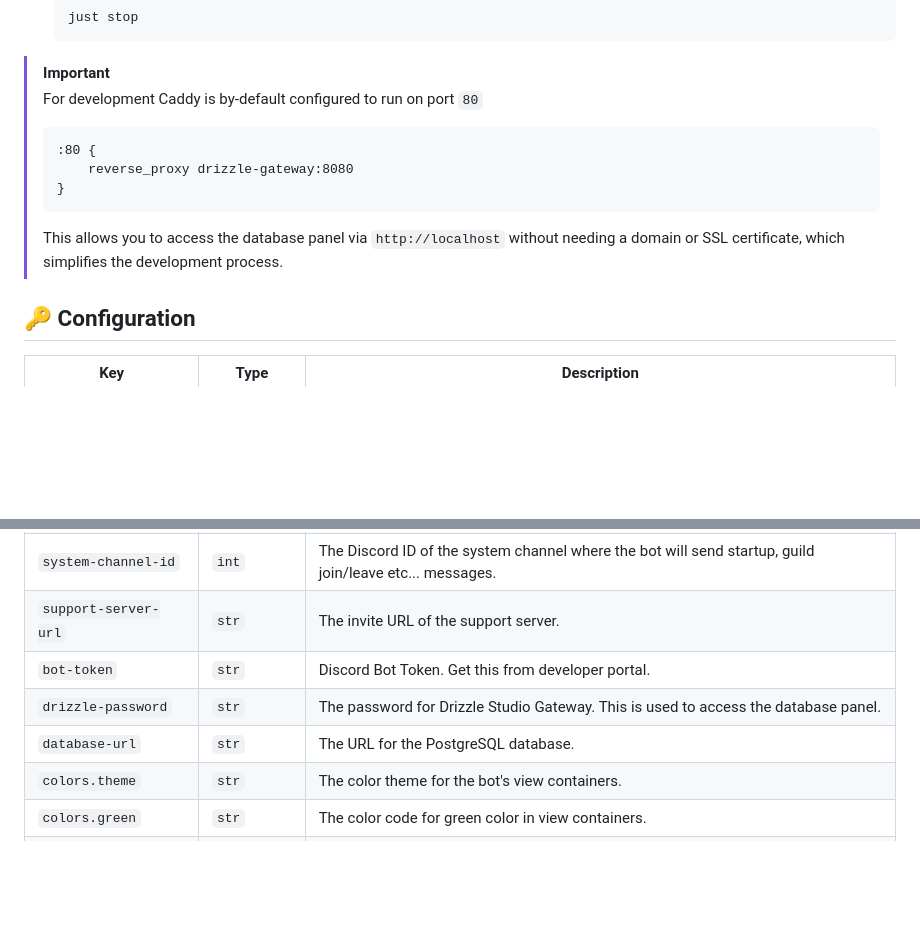
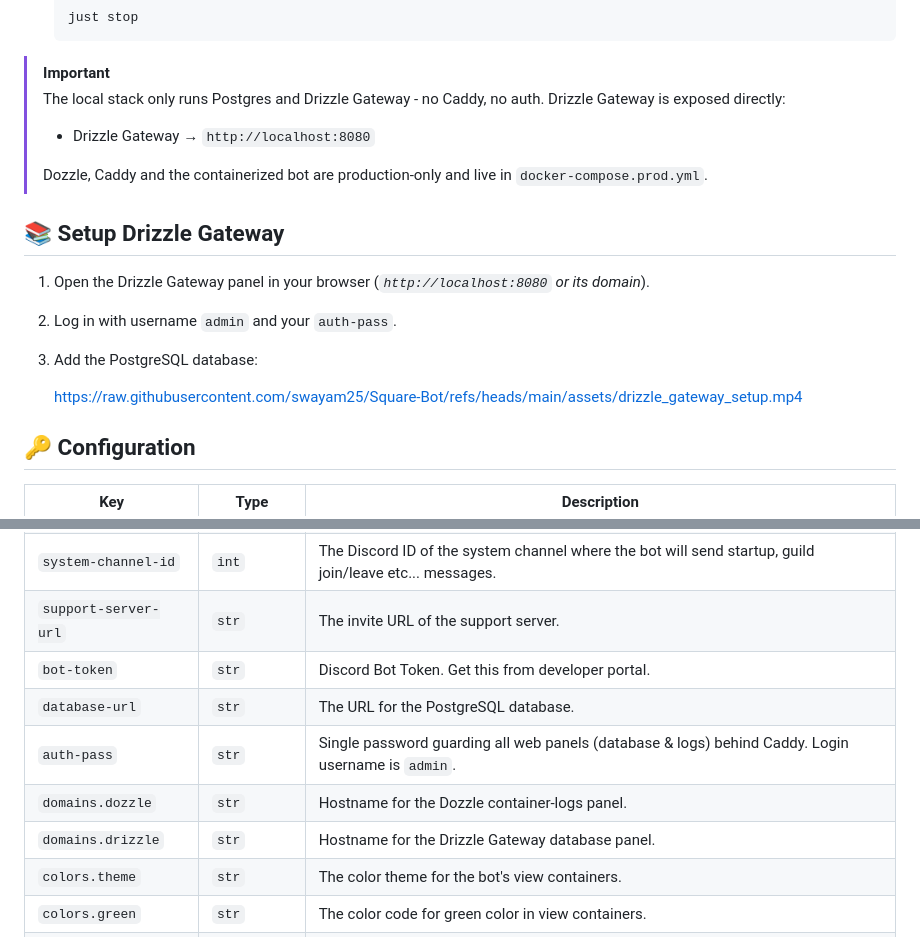
Before and after one commit to swayam25/Square-Bot, a Markdown page: README.md, 2 parts joined by grey strips. Drawn GitHub-style; blank space fills up the shorter version.

````diff
--- a/README.md
+++ b/README.md
@@ -94,15 +101,21 @@ Advanced multipurpose discord bot for all your needs.
     ```
 
 > [!IMPORTANT]
-> For development Caddy is by-default configured to run on port `80`
+> The local stack only runs Postgres and Drizzle Gateway - no Caddy, no auth. Drizzle Gateway is exposed directly:
+> - Drizzle Gateway → `http://localhost:8080`
 >
-> ```Caddyfile
-> :80 {
->     reverse_proxy drizzle-gateway:8080
-> }
-> ```
->
-> This allows you to access the database panel via `http://localhost` without needing a domain or SSL certificate, which simplifies the development process.
+> Dozzle, Caddy and the containerized bot are production-only and live in `docker-compose.prod.yml`.
+
+## 📚 Setup Drizzle Gateway
+
+1. Open the Drizzle Gateway panel in your browser (*`http://localhost:8080` or its domain*).
+
+2. Log in with username `admin` and your `auth-pass`.
+
+3. Add the PostgreSQL database:
+
+    https://raw.githubusercontent.com/swayam25/Square-Bot/refs/heads/main/assets/drizzle_gateway_setup.mp4
+
 
 ## 🔑 Configuration
 
@@ -113,8 +126,10 @@ Advanced multipurpose discord bot for all your needs.
 | `system-channel-id`  | `int`       | The Discord ID of the system channel where the bot will send startup, guild join/leave etc... messages.           |
 | `support-server-url` | `str`       | The invite URL of the support server.                                                                             |
 | `bot-token`          | `str`       | Discord Bot Token. Get this from developer portal.                                                                |
-| `drizzle-password`   | `str`       | The password for Drizzle Studio Gateway. This is used to access the database panel.                               |
 | `database-url`       | `str`       | The URL for the PostgreSQL database.                                                                              |
+| `auth-pass`          | `str`       | Single password guarding all web panels (database & logs) behind Caddy. Login username is `admin`.                |
+| `domains.dozzle`     | `str`       | Hostname for the Dozzle container-logs panel.                                                                     |
+| `domains.drizzle`    | `str`       | Hostname for the Drizzle Gateway database panel.                                                                  |
 | `colors.theme`       | `str`       | The color theme for the bot's view containers.                                                                    |
 | `colors.green`       | `str`       | The color code for green color in view containers.                                                                |
 | `colors.red`         | `str`       | The color code for red color in view containers.                                                                  |
````
Also changed, not shown: other parts of README.md (+17 -10 lines), assets/banner.png, 13 other files.
